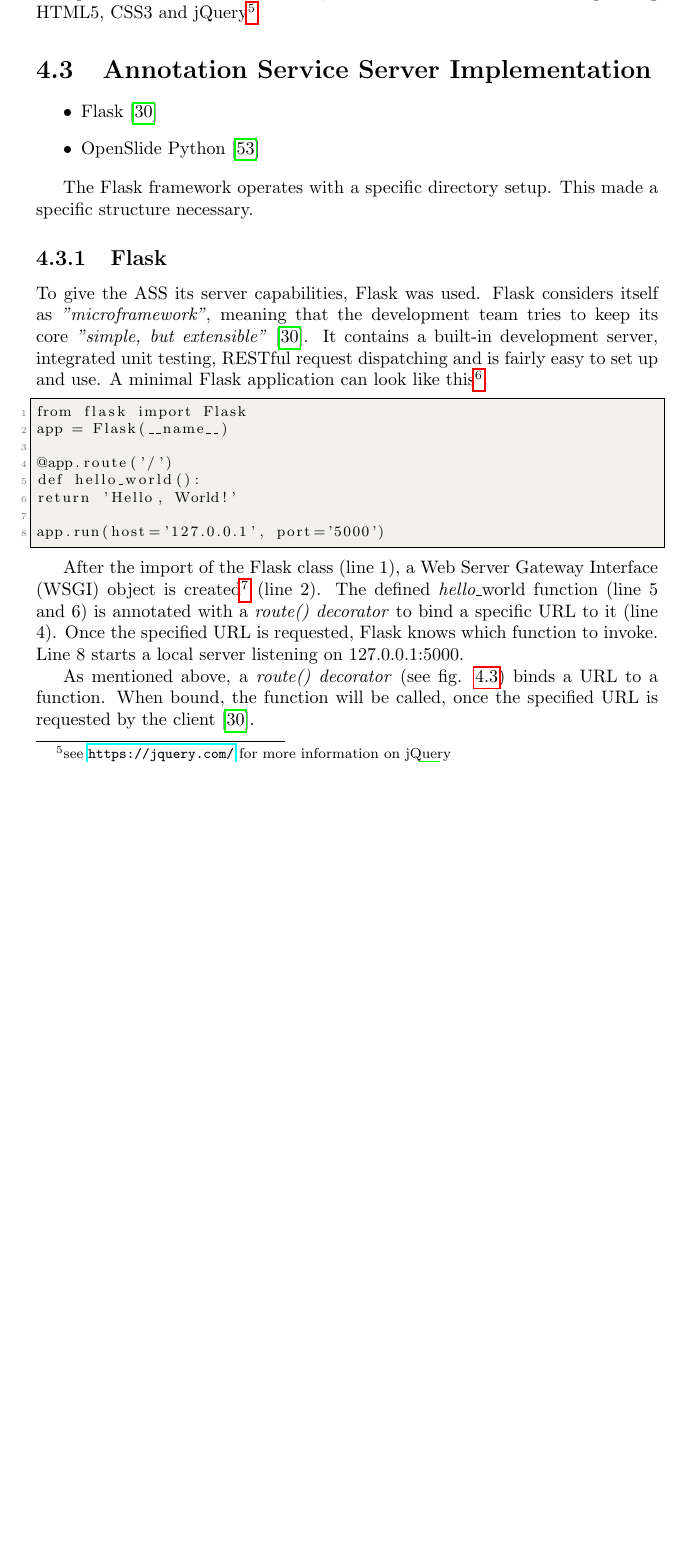
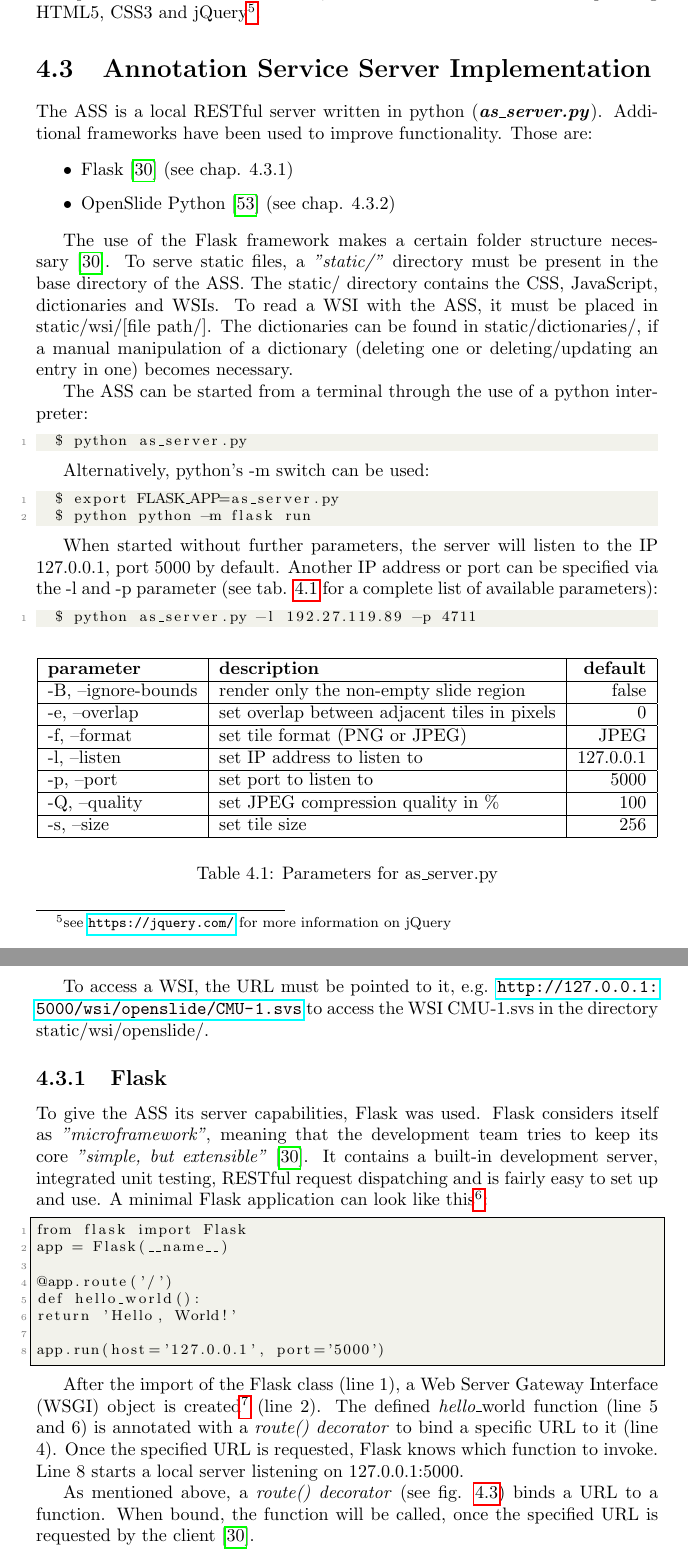
Before and after one commit to SasNaw/Thesis, a LaTeX thesis (document.tex, which reads tex/chap4.tex): part of page 47 of 69 before the commit and two parts of pages 47 and 48 of 69 after it, the two joined at a grey line, cut so that both start at the same text, the shorter picture padded with empty space. Compiled offline with pdfLaTeX.

Commit message:
finished(?) 4.3

```diff
--- a/tex/chap4.tex
+++ b/tex/chap4.tex
@@ -108,23 +108,53 @@ The first iteration of the ASV will be based on an open source project called \e
 Apart from the frameworks used, MicroDraw is written in JavaScript using HTML5, CSS3 and jQuery\footnote{see \url{https://jquery.com/} for more information on jQuery}.
 
 \section{Annotation Service Server Implementation}
-
-% openslide
-% flask
-% how does it work?
-% where does it listen?
-% functions?
 % uses json to save annotations and dictionaries
 % internal structure
 
-% The ASS is a local RESTful server written in python (\emph{\textbf{as{\textunderscore}server.py}}). Additional frameworks have been used to improve functionality. Those are:
+The ASS is a local RESTful server written in python (\emph{\textbf{as{\textunderscore}server.py}}). Additional frameworks have been used to improve functionality. Those are:
 
 \begin{itemize}
-	\item Flask\cite{web:flask}
-	\item OpenSlide Python\cite{web:openslide}
+	\item Flask\cite{web:flask} (see chap. 4.3.1)
+	\item OpenSlide Python\cite{web:openslide} (see chap. 4.3.2)
 \end{itemize}
 
-The Flask framework operates with a specific directory setup. This made a specific structure necessary.
+The use of the Flask framework makes a certain folder structure necessary\cite{web:flask}. To serve static files, a \emph{"static/"} directory must be present in the base directory of the ASS. The static/ directory contains the CSS, JavaScript, dictionaries and WSIs. To read a WSI with the ASS, it must be placed in static/wsi/[file path/]. The dictionaries can be found in static/dictionaries/, if a manual manipulation of a dictionary (deleting one or deleting/updating an entry in one) becomes necessary.
+
+The ASS can be started from a terminal through the use of a python interpreter:
+\begin{lstlisting}
+	$ python as_server.py
+\end{lstlisting}
+
+Alternatively, python's -m switch can be used:
+\begin{lstlisting}
+	$ export FLASK_APP=as_server.py
+	$ python python -m flask run
+\end{lstlisting}
+
+When started without further parameters, the server will listen to the IP 127.0.0.1, port 5000 by default. Another IP address or port can be specified via the -l and -p parameter (see tab. \ref{tab4_assParams} for a complete list of available parameters):
+\begin{lstlisting}
+	$ python as_server.py -l 192.27.119.89 -p 4711
+\end{lstlisting}
+
+\begin{table}[H]
+	\begin{center}
+		\begin{tabular}{| l | l | r |}
+			\hline
+			\textbf{parameter} & \textbf{description} & \textbf{default}\\ \hline
+			-B, --ignore-bounds & render only the non-empty slide region & false\\ \hline
+			-e, --overlap & set overlap between adjacent tiles in pixels & 0 \\ \hline
+			-f, --format & set tile format (PNG or JPEG) & JPEG \\ \hline
+			-l, --listen & set IP address to listen to & 127.0.0.1\\ \hline
+			-p, --port & set port to listen to & 5000\\ \hline
+			-Q, --quality & set JPEG compression quality in \% & 100\\ \hline
+			-s, --size & set tile size & 256\\ \hline
+		\end{tabular}
+		\caption{Parameters for as{\textunderscore}server.py}
+		\label{tab4_assParams}
+	\end{center}
+\end{table}
+
+To access a WSI, the URL must be pointed to it, e.g. \url{http://127.0.0.1:5000/wsi/openslide/CMU-1.svs} to access the WSI CMU-1.svs in the directory static/wsi/openslide/.
 
 
 \subsection{Flask}
```
Also changed, not shown: tex/chap4.tex (9 more changed lines), 7 other files.
